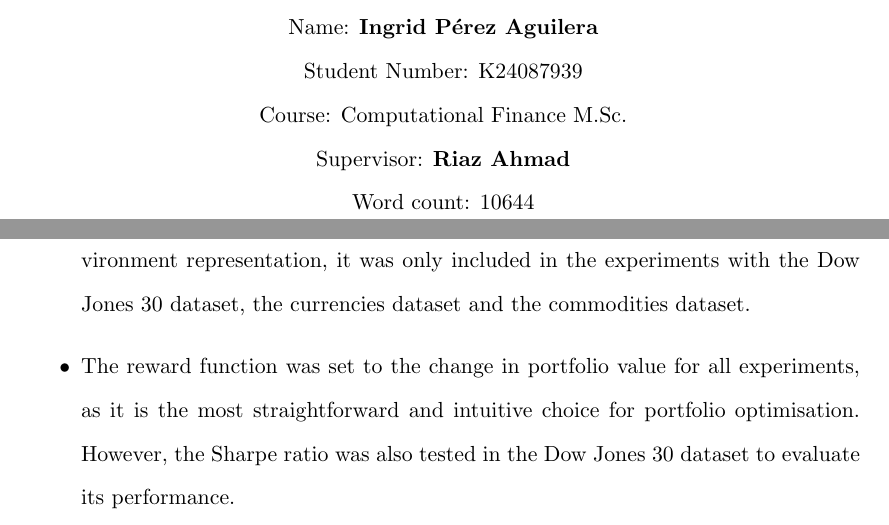
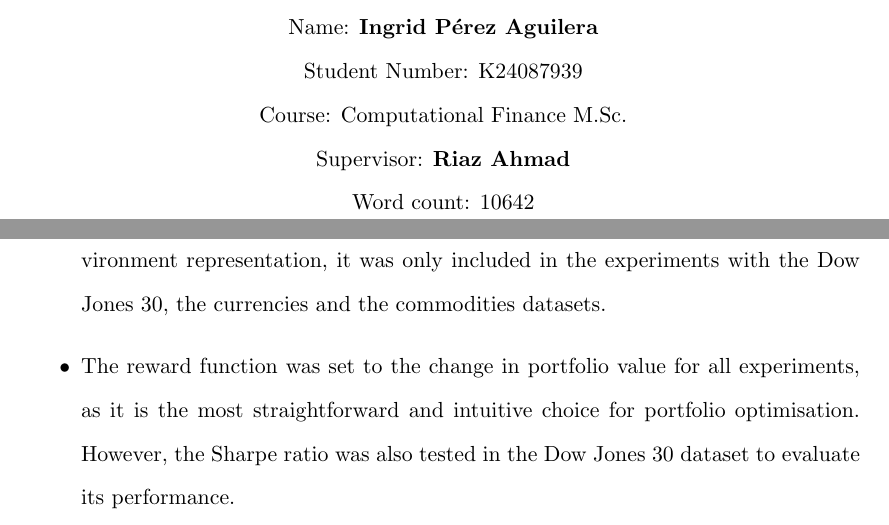
Before and after one commit to ingridpi/xdl-portfolio, a LaTeX thesis (report/Thesis.tex, which reads report/contents/results.tex, report/wordcount.tex): two parts of pages 1 and 68 of 112, joined at a grey line, cut so that both start at the same text. Compiled offline with pdfLaTeX.

Commit message:
Update list of datasets in experiment

```diff
--- a/report/contents/results.tex
+++ b/report/contents/results.tex
@@ -42,7 +42,7 @@ Finally, the performance of the algorithms is closely related to the choice of h
 Overall, the experiments were designed to evaluate the performance of the implemented \acrshort{drl} algorithms in different scenarios, with the goal of finding the most suitable algorithm for portfolio optimisation. However, testing 5 algorithms on 5 distinct datasets with 4 possible environment representations and 2 potential reward functions would result in a total of 40 different experiments. Additionally, optimising the parameters for each experiment further expands the experimental space and significantly increases the computational time required. Due to limited computational resources\footnote{The university did not provide access to a computing cluster; therefore, all experiments were conducted on a personal computer.}, the scope of experiments was adjusted as follows:
 \begin{itemize}
     \item Hyper-parameter tuning was performed only for the Dow Jones 30 dataset, as it is the smallest dataset and requires less computational time.
-    \item Since the covariance matrix, significantly increases the dimensionality of the environment representation, it was only included in the experiments with the Dow Jones 30 dataset, the currencies dataset and the commodities dataset.
+    \item Since the covariance matrix, significantly increases the dimensionality of the environment representation, it was only included in the experiments with the Dow Jones 30, the currencies and the commodities datasets.
     \item The reward function was set to the change in portfolio value for all experiments, as it is the most straightforward and intuitive choice for portfolio optimisation. However, the Sharpe ratio was also tested in the Dow Jones 30 dataset to evaluate its performance.
 \end{itemize}
 
--- a/report/wordcount.tex
+++ b/report/wordcount.tex
@@ -1 +1 @@
-10644
+10642
```
Also changed, not shown: report/Thesis.pdf.
